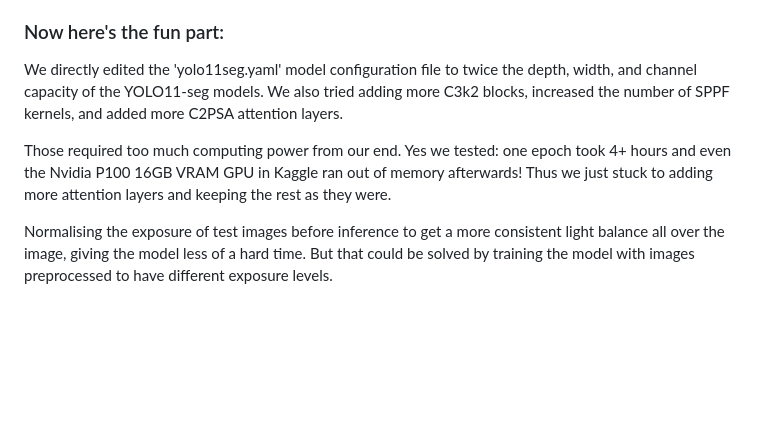
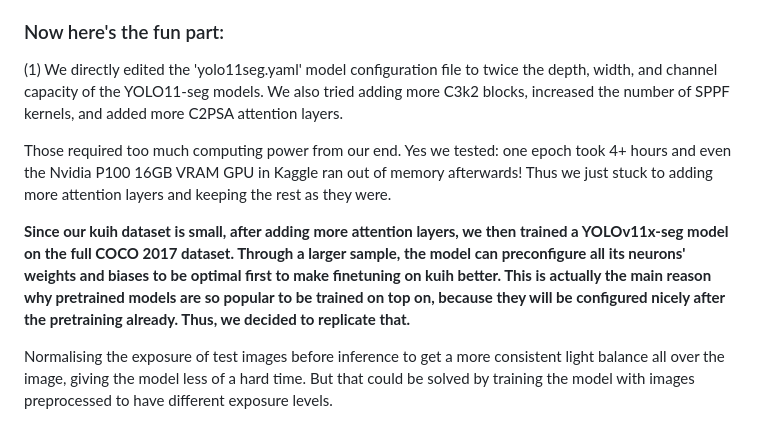
Before and after one commit to chong-yao/naic, a Markdown page: README.md, the part around the change. GitHub-like rendering; blank space fills up the shorter version.

```diff
--- a/README.md
+++ b/README.md
@@ -56,9 +56,11 @@ What was your model development process?:
 - PyTorch as our training framework, and the Ultralytics library to save us a lot of coding for the metrics, loss, forward & backward propagation, etc.
 
 ### Now here's the fun part:
-We directly edited the 'yolo11seg.yaml' model configuration file to twice the depth, width, and channel capacity of the YOLO11-seg models. We also tried adding more C3k2 blocks, increased the number of SPPF kernels, and added more C2PSA attention layers.
+(1) We directly edited the 'yolo11seg.yaml' model configuration file to twice the depth, width, and channel capacity of the YOLO11-seg models. We also tried adding more C3k2 blocks, increased the number of SPPF kernels, and added more C2PSA attention layers.
 
 Those required too much computing power from our end. Yes we tested: one epoch took 4+ hours and even the Nvidia P100 16GB VRAM GPU in Kaggle ran out of memory afterwards! Thus we just stuck to adding more attention layers and keeping the rest as they were.
+
+**Since our kuih dataset is small, after adding more attention layers, we then trained a YOLOv11x-seg model on the full COCO 2017 dataset. Through a larger sample, the model can preconfigure all its neurons' weights and biases to be optimal first to make finetuning on kuih better. This is actually the main reason why pretrained models are so popular to be trained on top on, because they will be configured nicely after the pretraining already. Thus, we decided to replicate that.**
 
 Normalising the exposure of test images before inference to get a more consistent light balance all over the image, giving the model less of a hard time. But that could be solved by training the model with images preprocessed to have different exposure levels.
 
```
